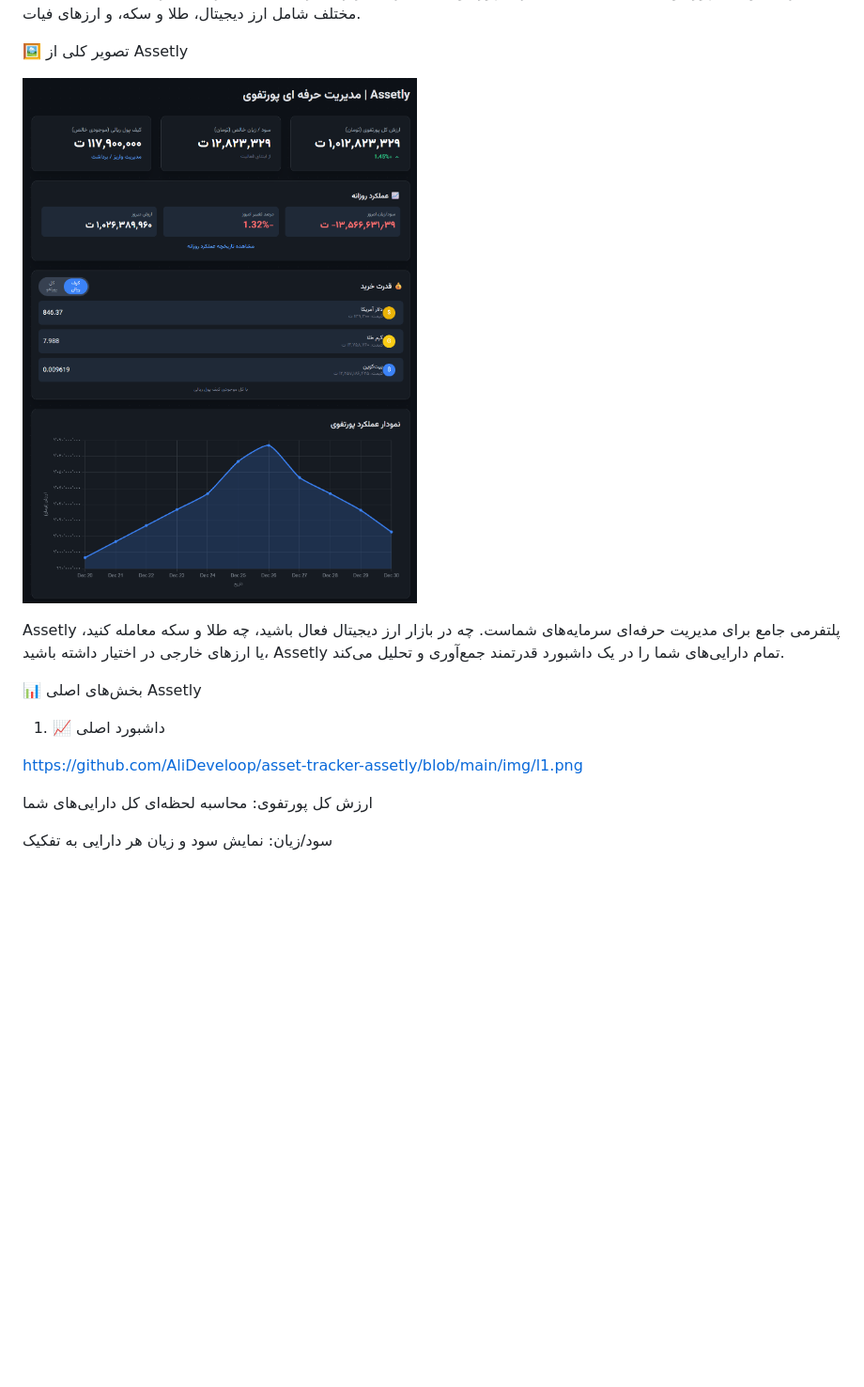
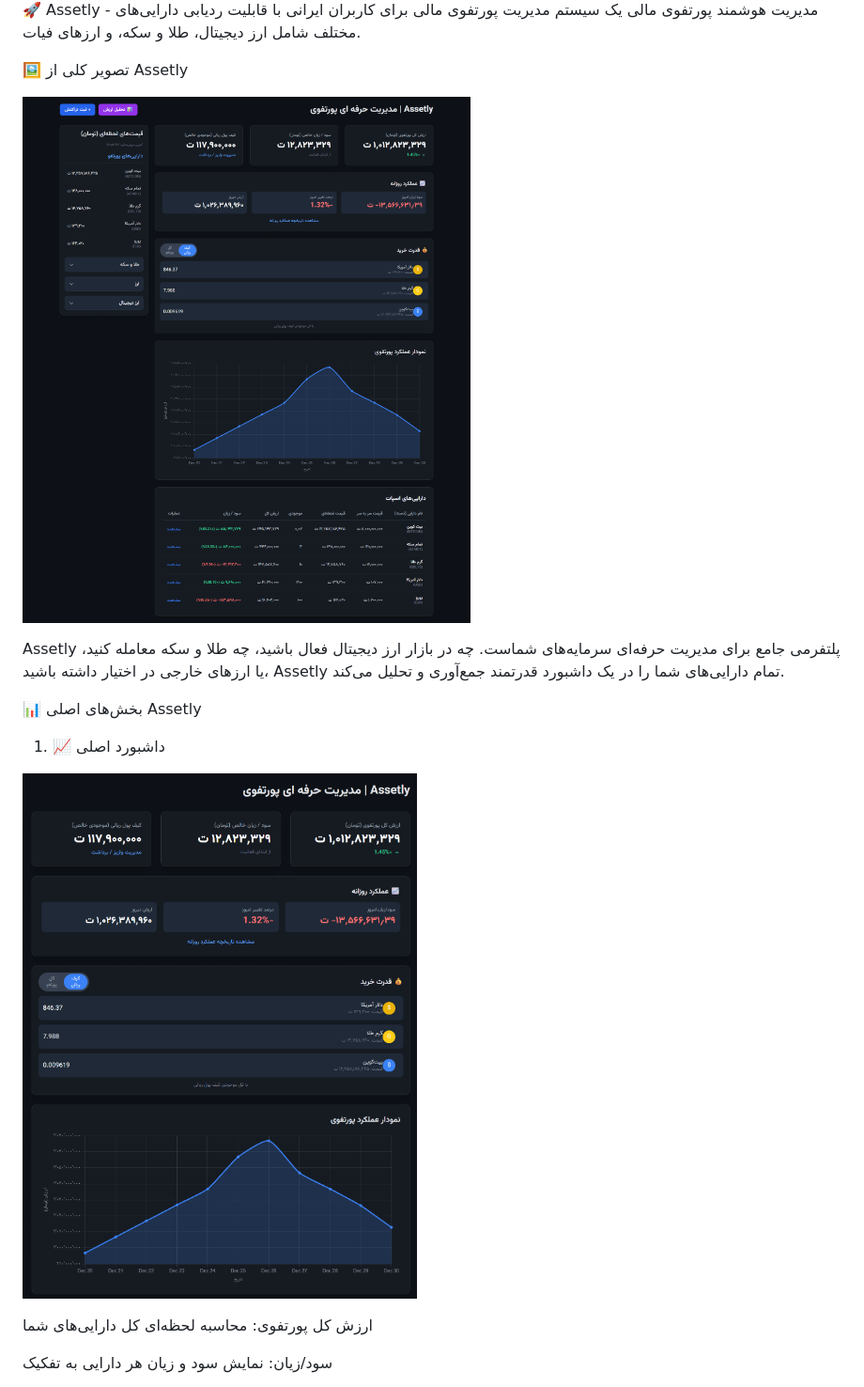
Before and after one commit to AliDeveloop/asset-tracker-assetly, a Markdown page: README.md, the part around one of its changes. Shown at 94% size. GitHub-like rendering; blank space fills up the shorter version.

```diff
--- a/README.md
+++ b/README.md
@@ -2,8 +32,11 @@
+</div>
+
+ 🚀 Assetly - مدیریت هوشمند پورتفوی مالی
 یک سیستم مدیریت پورتفوی مالی برای کاربران ایرانی با قابلیت ردیابی دارایی‌های مختلف شامل ارز دیجیتال، طلا و سکه، و ارزهای فیات.
 
 🖼️ تصویر کلی از Assetly
 
-![داشبورد اصلی](https://raw.githubusercontent.com/AliDeveloop/asset-tracker-assetly/main/img/l1.png)
+![داشبورد اصلی](https://raw.githubusercontent.com/AliDeveloop/asset-tracker-assetly/main/img/in1.png)
 
 
 Assetly پلتفرمی جامع برای مدیریت حرفه‌ای سرمایه‌های شماست. چه در بازار ارز دیجیتال فعال باشید، چه طلا و سکه معامله کنید، یا ارزهای خارجی در اختیار داشته باشید، Assetly تمام دارایی‌های شما را در یک داشبورد قدرتمند جمع‌آوری و تحلیل می‌کند.
@@ -11,7 +44,7 @@ Assetly پلتفرمی جامع برای مدیریت حرفه‌ای سرمای
 📊 بخش‌های اصلی Assetly
 1. 📈 داشبورد اصلی
 
-https://github.com/AliDeveloop/asset-tracker-assetly/blob/main/img/l1.png
+![ داشبورد اصلی](https://raw.githubusercontent.com/AliDeveloop/asset-tracker-assetly/main/img/l1.png)
 
 ارزش کل پورتفوی: محاسبه لحظه‌ای کل دارایی‌های شما
 
```
Also changed, not shown: other parts of README.md (+37 -5 lines).
